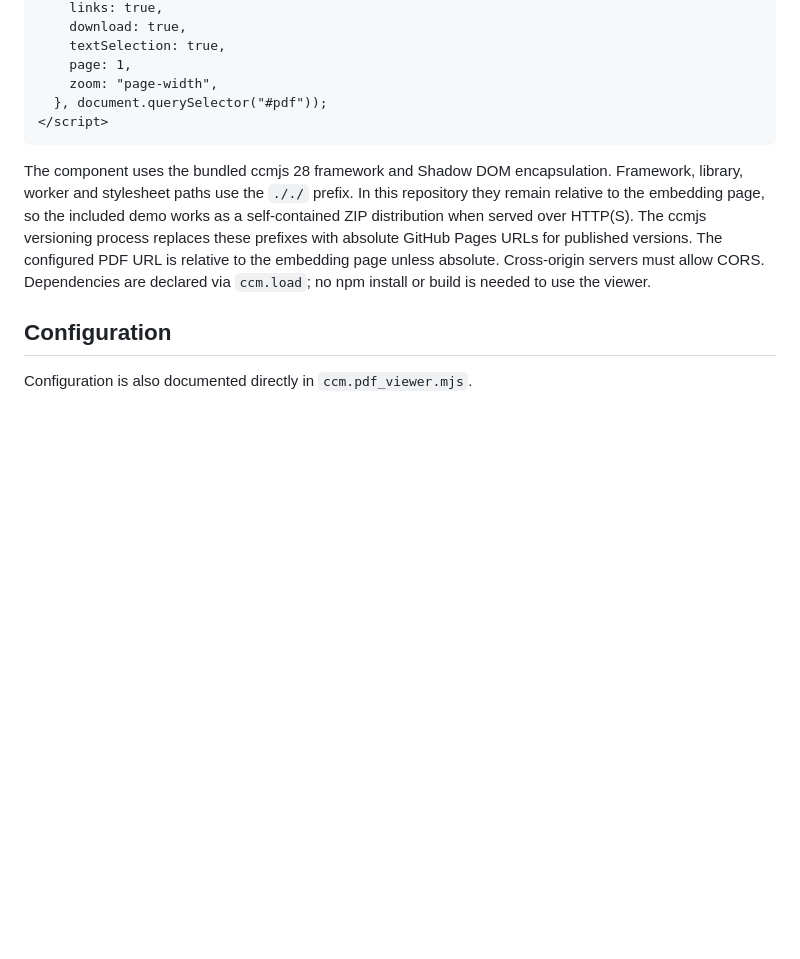
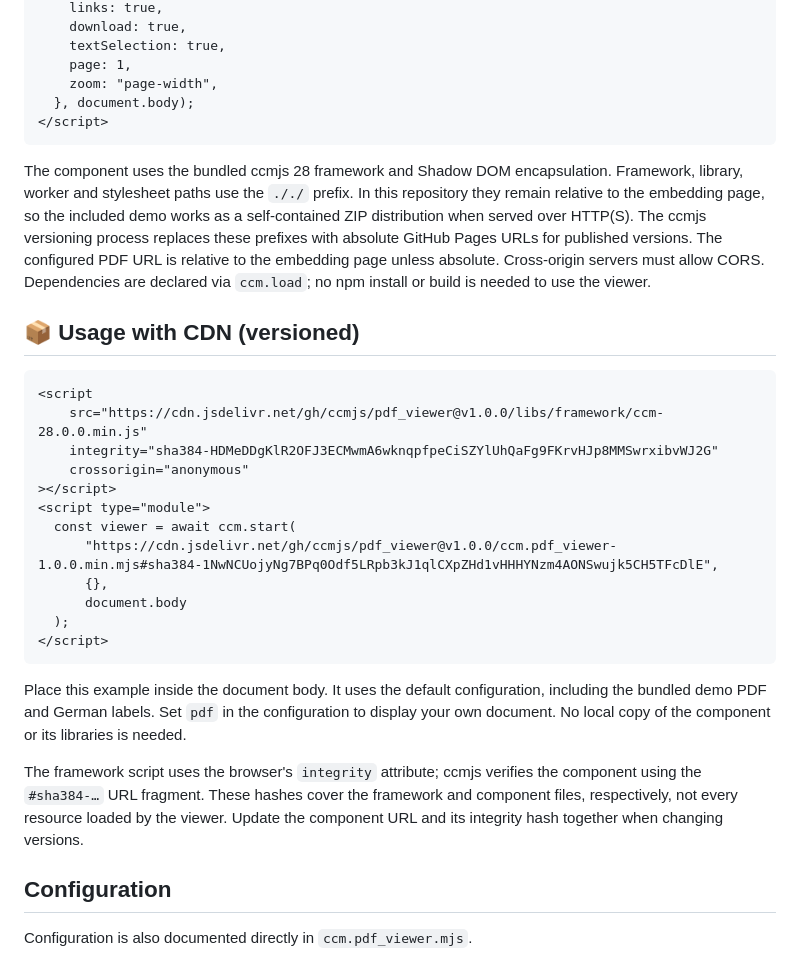
Before and after one commit to ccmjs/pdf_viewer, a Markdown page: README.md, the part around one of its changes. GitHub-like rendering; blank space fills up the shorter version.

Commit message:
Update README to reflect changes in PDF viewer usage and CDN integration

````diff
--- a/README.md
+++ b/README.md
@@ -30,7 +29,7 @@ Opening the HTML directly with `file://` is not supported by browser module/work
     textSelection: true,
     page: 1,
     zoom: "page-width",
-  }, document.querySelector("#pdf"));
+  }, document.body);
 </script>
 ```
 
@@ -42,6 +41,32 @@ process replaces these prefixes with absolute GitHub Pages URLs for published ve
 The configured PDF URL is relative to the embedding page unless absolute.
 Cross-origin servers must allow CORS.
 Dependencies are declared via `ccm.load`; no npm install or build is needed to use the viewer.
+
+## 📦 Usage with CDN (versioned)
+
+```html
+<script
+    src="https://cdn.jsdelivr.net/gh/ccmjs/pdf_viewer@v1.0.0/libs/framework/ccm-28.0.0.min.js"
+    integrity="sha384-HDMeDDgKlR2OFJ3ECMwmA6wknqpfpeCiSZYlUhQaFg9FKrvHJp8MMSwrxibvWJ2G"
+    crossorigin="anonymous"
+></script>
+<script type="module">
+  const viewer = await ccm.start(
+      "https://cdn.jsdelivr.net/gh/ccmjs/pdf_viewer@v1.0.0/ccm.pdf_viewer-1.0.0.min.mjs#sha384-1NwNCUojyNg7BPq0Odf5LRpb3kJ1qlCXpZHd1vHHHYNzm4AONSwujk5CH5TFcDlE",
+      {},
+      document.body
+  );
+</script>
+```
+
+Place this example inside the document body. It uses the default configuration,
+including the bundled demo PDF and German labels. Set `pdf` in the configuration
+to display your own document. No local copy of the component or its libraries is needed.
+
+The framework script uses the browser's `integrity` attribute; ccmjs verifies the
+component using the `#sha384-…` URL fragment. These hashes cover the framework and
+component files, respectively, not every resource loaded by the viewer.
+Update the component URL and its integrity hash together when changing versions.
 
 ## Configuration
 
````
Also changed, not shown: other parts of README.md (+0 -1 lines).
